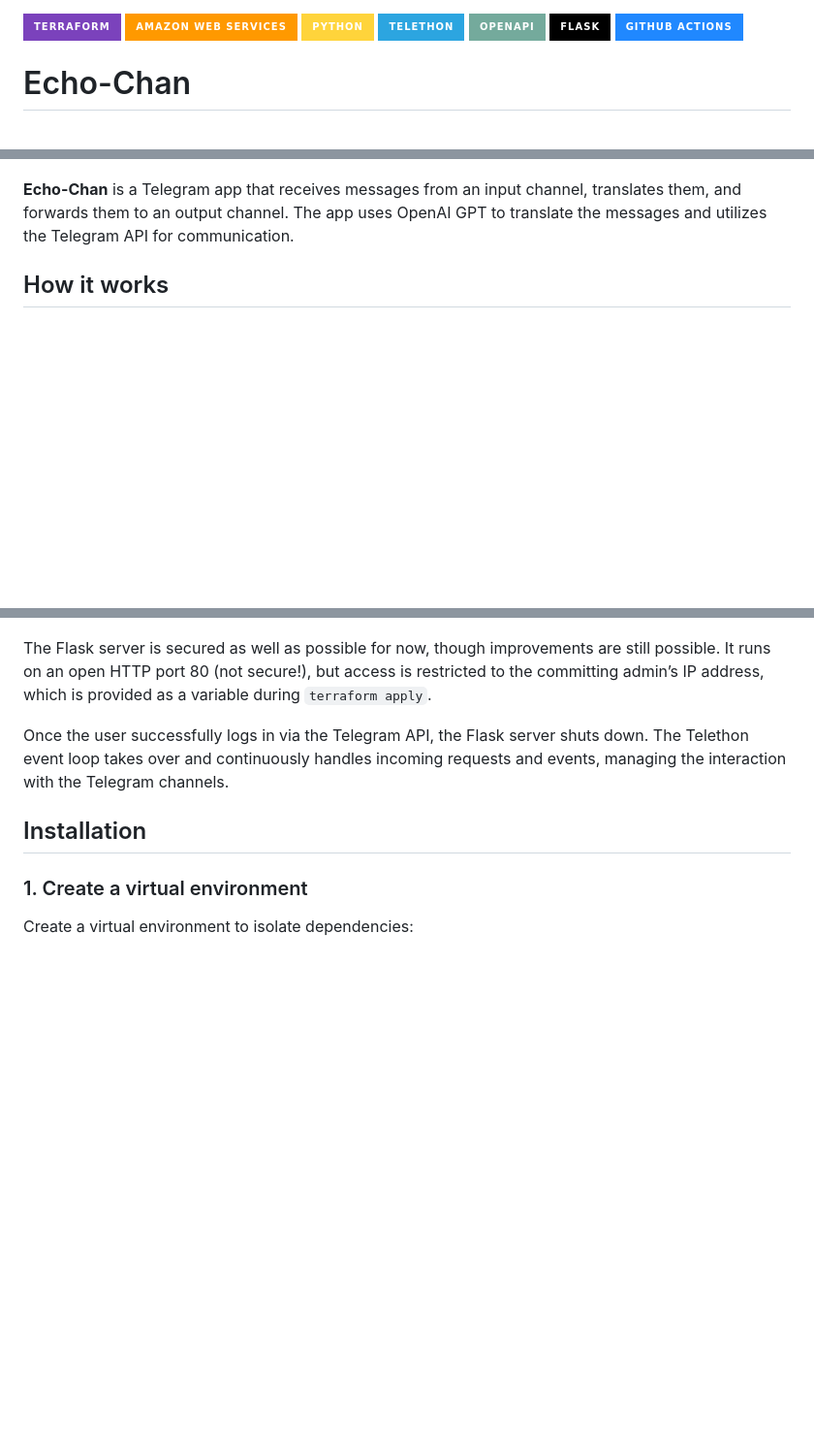
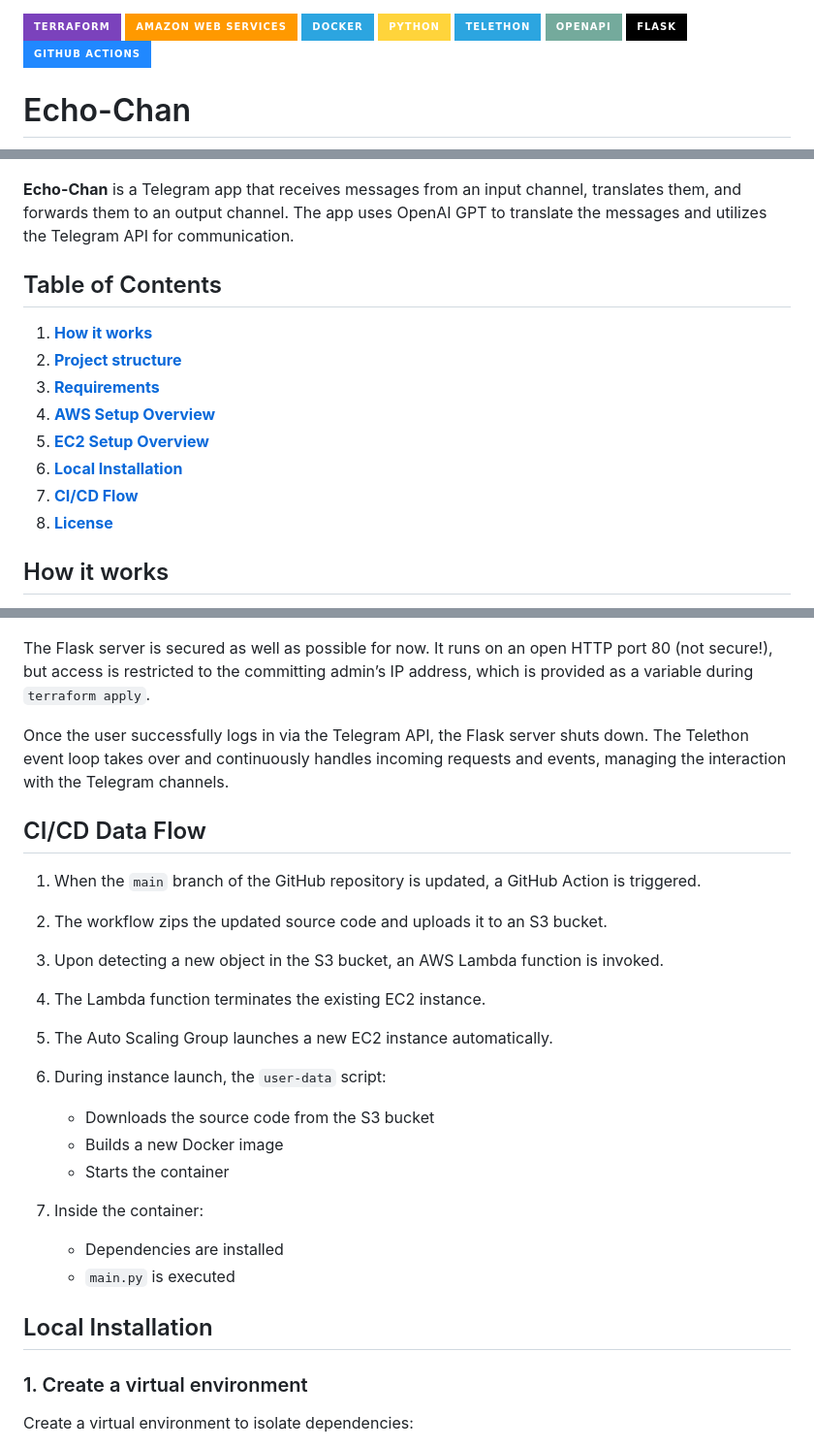
Before and after one commit to bjkawecki/Auto-Translate-Telegram-Channel, a Markdown page: README.md, 3 parts joined by grey strips. Shown at 97% size. Rendered like a GitHub page; badges without logos; blank space fills up the shorter version.

````diff
--- a/README.md
+++ b/README.md
@@ -1,5 +1,6 @@
 ![Terraform](https://img.shields.io/badge/Terraform-7B42BC?style=for-the-badge&logo=terraform&logoColor=white)
 ![AWS](https://img.shields.io/badge/Amazon_Web_Services-FF9900?style=for-the-badge&logo=amazonwebservices&logoColor=white)
+![Docker](https://img.shields.io/badge/Docker-2CA5E0?style=for-the-badge&logo=docker&logoColor=white)
 ![Python](https://img.shields.io/badge/Python-FFD43B?style=for-the-badge&logo=python&logoColor=blue)
 ![Telethon](https://img.shields.io/badge/Telethon-2CA5E0?style=for-the-badge&logo=telegram&logoColor=white)
 ![ChatGPT](https://img.shields.io/badge/OpenApi-74aa9c?style=for-the-badge&logo=openai&logoColor=white)
@@ -7,11 +8,21 @@
 ![Github-Actions](https://img.shields.io/badge/GitHub_Actions-2088FF?style=for-the-badge&logo=github-actions&logoColor=white)
 
 
-
 # Echo-Chan
 ![Logo](assets/logo.png)
 
 **Echo-Chan** is a Telegram app that receives messages from an input channel, translates them, and forwards them to an output channel. The app uses OpenAI GPT to translate the messages and utilizes the Telegram API for communication.
+
+## Table of Contents
+
+1. **[How it works](#how-it-works)**
+2. **[Project structure](#usage)**
+3. **[Requirements](#requirements)**
+4. **[AWS Setup Overview](#aws-setup-overview)**
+5. **[EC2 Setup Overview](#ec2-setup-overview)**
+6. **[Local Installation](#local-installation)**
+7. **[CI/CD Flow](#cicd-flow)**
+8. **[License](#license)**
 
 ## How it works
 - The app listens for incoming messages in a Telegram input channel.
@@ -56,11 +67,33 @@ However, the goal here was to keep things simple and easy to follow for training
 ## EC2 Setup Overview
 ![aws-setup.svg](assets/ec2-setup.png)
 
-The Flask server is secured as well as possible for now, though improvements are still possible. It runs on an open HTTP port 80 (not secure!), but access is restricted to the committing admin’s IP address, which is provided as a variable during `terraform apply`.
+The Flask server is secured as well as possible for now. It runs on an open HTTP port 80 (not secure!), but access is restricted to the committing admin’s IP address, which is provided as a variable during `terraform apply`.
 
 Once the user successfully logs in via the Telegram API, the Flask server shuts down. The Telethon event loop takes over and continuously handles incoming requests and events, managing the interaction with the Telegram channels.
 
-## Installation
+## CI/CD Data Flow
+
+1. When the `main` branch of the GitHub repository is updated, a GitHub Action is triggered.
+
+2. The workflow zips the updated source code and uploads it to an S3 bucket.
+
+3. Upon detecting a new object in the S3 bucket, an AWS Lambda function is invoked.
+
+4. The Lambda function terminates the existing EC2 instance.
+
+5. The Auto Scaling Group launches a new EC2 instance automatically.
+
+6. During instance launch, the `user-data` script:
+    - Downloads the source code from the S3 bucket
+    - Builds a new Docker image
+    - Starts the container
+
+7. Inside the container:
+    - Dependencies are installed
+    - `main.py` is executed
+
+
+## Local Installation
 ### 1. Create a virtual environment
 Create a virtual environment to isolate dependencies:
 ```bash
````
